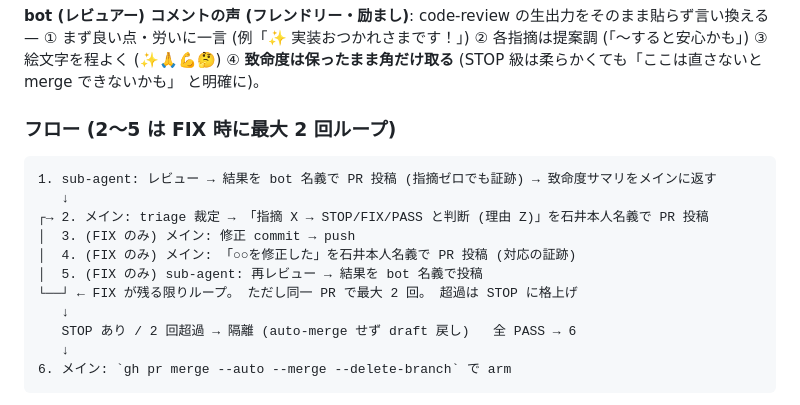
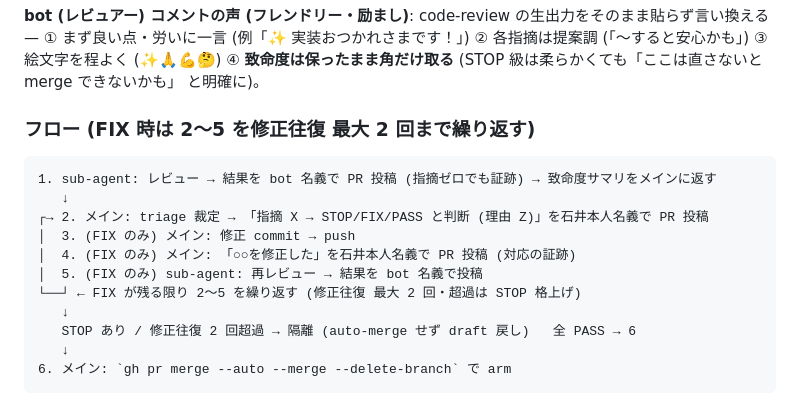
Before and after one commit to rinoshiyo/nightowl-nes, a Markdown page: .claude/loop/CORE.md, the part around the change. Drawn GitHub-style.

Commit message:
docs(loop): フロー図のループ表記を「修正往復 最大2回」に統一 (PR #28 レビュー指摘)

````diff
--- a/.claude/loop/CORE.md
+++ b/.claude/loop/CORE.md
@@ -42,7 +42,7 @@
 
 **bot (レビュアー) コメントの声 (フレンドリー・励まし)**: code-review の生出力をそのまま貼らず言い換える — ① まず良い点・労いに一言 (例「✨ 実装おつかれさまです！」) ② 各指摘は提案調 (「〜すると安心かも」) ③ 絵文字を程よく (✨🙏💪🤔) ④ **致命度は保ったまま角だけ取る** (STOP 級は柔らかくても「ここは直さないと merge できないかも」 と明確に)。
 
-### フロー (2〜5 は FIX 時に最大 2 回ループ)
+### フロー (FIX 時は 2〜5 を修正往復 最大 2 回まで繰り返す)
 
 ```
 1. sub-agent: レビュー → 結果を bot 名義で PR 投稿 (指摘ゼロでも証跡) → 致命度サマリをメインに返す
@@ -51,9 +51,9 @@
 │  3. (FIX のみ) メイン: 修正 commit → push
 │  4. (FIX のみ) メイン: 「○○を修正した」を石井本人名義で PR 投稿 (対応の証跡)
 │  5. (FIX のみ) sub-agent: 再レビュー → 結果を bot 名義で投稿
-└──┘ ← FIX が残る限りループ。 ただし同一 PR で最大 2 回。 超過は STOP に格上げ
+└──┘ ← FIX が残る限り 2〜5 を繰り返す (修正往復 最大 2 回・超過は STOP 格上げ)
    ↓
-   STOP あり / 2 回超過 → 隔離 (auto-merge せず draft 戻し)   全 PASS → 6
+   STOP あり / 修正往復 2 回超過 → 隔離 (auto-merge せず draft 戻し)   全 PASS → 6
    ↓
 6. メイン: `gh pr merge --auto --merge --delete-branch` で arm
 ```
````
